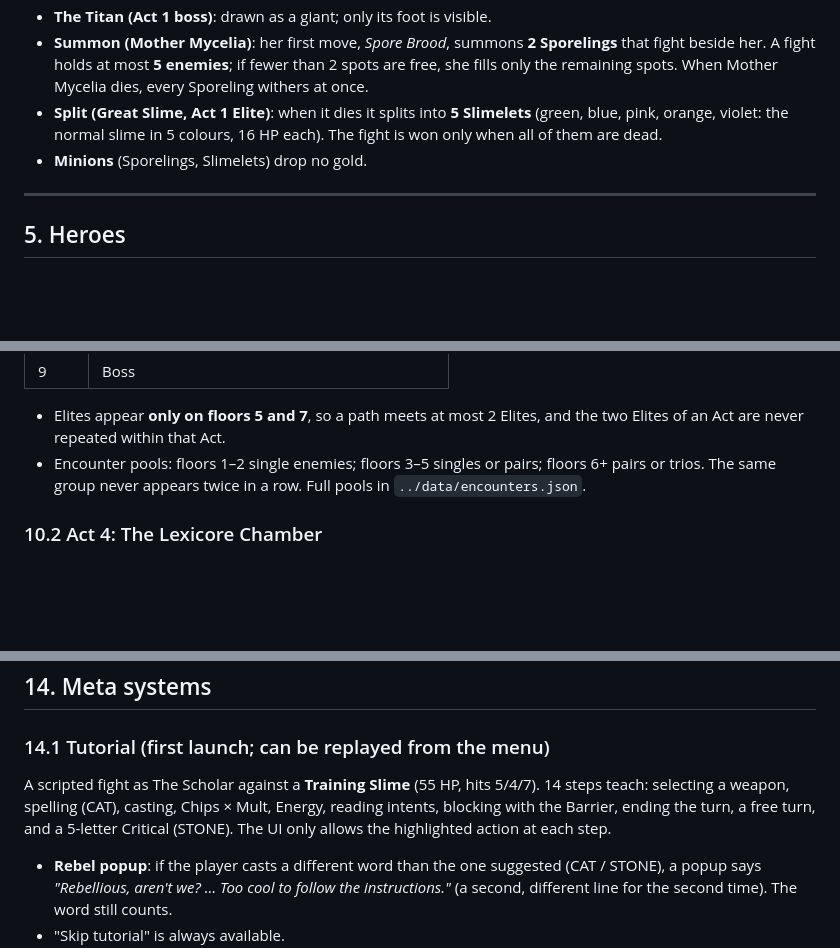
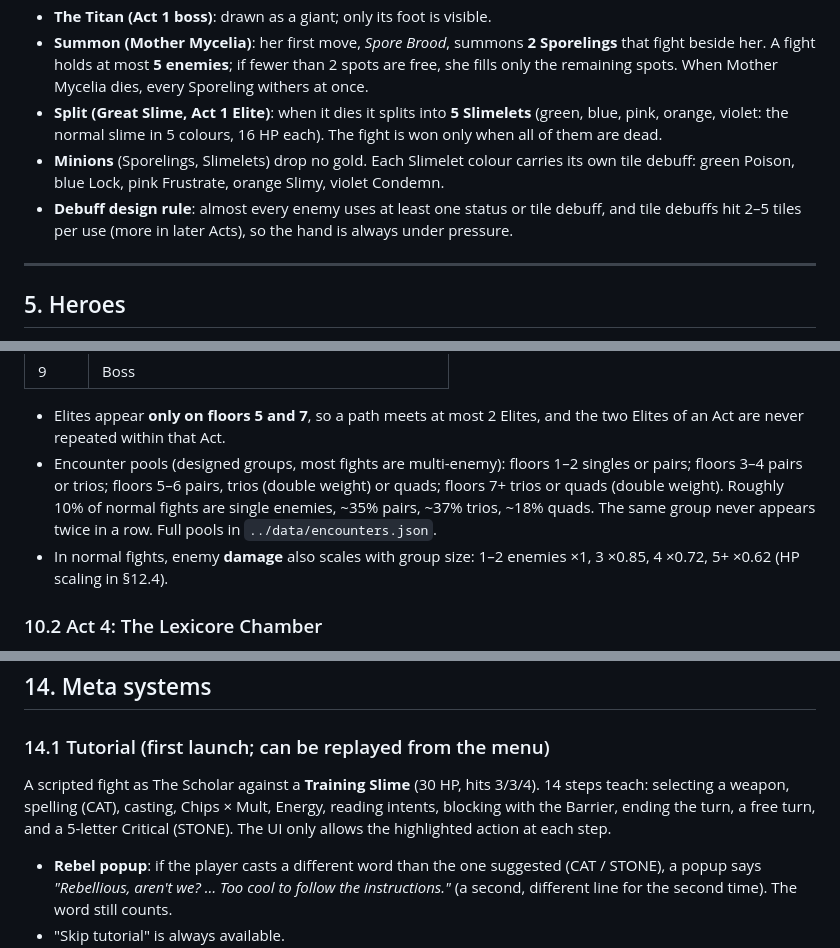
Before and after one commit to FeeVa2498/Lexicore, a Markdown page: docs/GDD.md, 3 parts joined by grey strips. Drawn GitHub-style; blank space fills up the shorter version.

Commit message:
GDD: encounter pools, debuff rules, tutorial slime
Co-Authored-By: Claude Opus 5.5 <noreply@anthropic.com>
Claude-Session: https://claude.ai/code/session_01Qacman7MFobGSQncf5ZApG

```diff
--- a/docs/GDD.md
+++ b/docs/GDD.md
@@ -251,7 +251,8 @@ Cleansing: Cleansing Bell (weapon), Purge Salts (potion).
 - **The Titan (Act 1 boss)**: drawn as a giant; only its foot is visible.
 - **Summon (Mother Mycelia)**: her first move, *Spore Brood*, summons **2 Sporelings** that fight beside her. A fight holds at most **5 enemies**; if fewer than 2 spots are free, she fills only the remaining spots. When Mother Mycelia dies, every Sporeling withers at once.
 - **Split (Great Slime, Act 1 Elite)**: when it dies it splits into **5 Slimelets** (green, blue, pink, orange, violet: the normal slime in 5 colours, 16 HP each). The fight is won only when all of them are dead.
-- **Minions** (Sporelings, Slimelets) drop no gold.
+- **Minions** (Sporelings, Slimelets) drop no gold. Each Slimelet colour carries its own tile debuff: green Poison, blue Lock, pink Frustrate, orange Slimy, violet Condemn.
+- **Debuff design rule**: almost every enemy uses at least one status or tile debuff, and tile debuffs hit 2–5 tiles per use (more in later Acts), so the hand is always under pressure.
 
 ---
 
@@ -488,7 +489,8 @@ All heroes start with 99 gold, 1 Healing Draught and the 34-tile deck. They shar
 | 9 | Boss |
 
 - Elites appear **only on floors 5 and 7**, so a path meets at most 2 Elites, and the two Elites of an Act are never repeated within that Act.
-- Encounter pools: floors 1–2 single enemies; floors 3–5 singles or pairs; floors 6+ pairs or trios. The same group never appears twice in a row. Full pools in `../data/encounters.json`.
+- Encounter pools (designed groups, most fights are multi-enemy): floors 1–2 singles or pairs; floors 3–4 pairs or trios; floors 5–6 pairs, trios (double weight) or quads; floors 7+ trios or quads (double weight). Roughly 10% of normal fights are single enemies, ~35% pairs, ~37% trios, ~18% quads. The same group never appears twice in a row. Full pools in `../data/encounters.json`.
+- In normal fights, enemy **damage** also scales with group size: 1–2 enemies ×1, 3 ×0.85, 4 ×0.72, 5+ ×0.62 (HP scaling in §12.4).
 
 ### 10.2 Act 4: The Lexicore Chamber
 
@@ -657,7 +659,7 @@ A mechanical AI core: an armoured octagonal shell with red glowing circuitry, a
 
 ### 14.1 Tutorial (first launch; can be replayed from the menu)
 
-A scripted fight as The Scholar against a **Training Slime** (55 HP, hits 5/4/7). 14 steps teach: selecting a weapon, spelling (CAT), casting, Chips × Mult, Energy, reading intents, blocking with the Barrier, ending the turn, a free turn, and a 5-letter Critical (STONE). The UI only allows the highlighted action at each step.
+A scripted fight as The Scholar against a **Training Slime** (30 HP, hits 3/3/4). 14 steps teach: selecting a weapon, spelling (CAT), casting, Chips × Mult, Energy, reading intents, blocking with the Barrier, ending the turn, a free turn, and a 5-letter Critical (STONE). The UI only allows the highlighted action at each step.
 
 - **Rebel popup**: if the player casts a different word than the one suggested (CAT / STONE), a popup says *"Rebellious, aren't we? … Too cool to follow the instructions."* (a second, different line for the second time). The word still counts.
 - "Skip tutorial" is always available.
```
